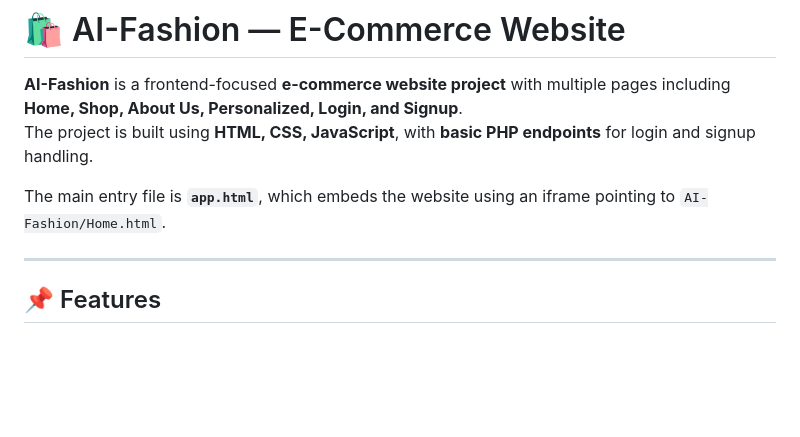
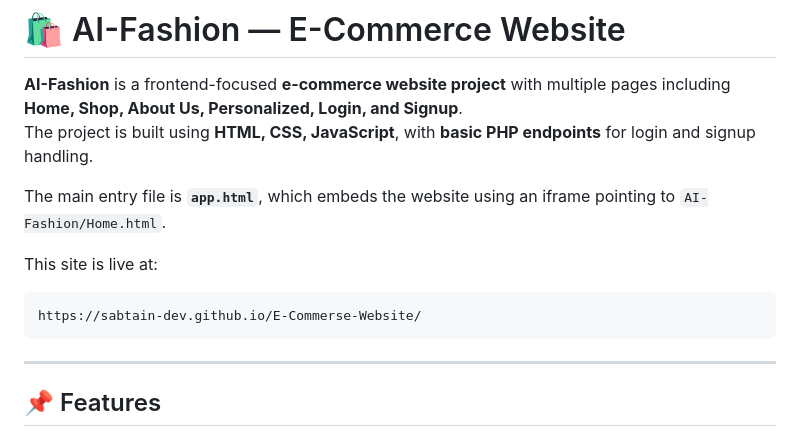
Before and after one commit to Sabtain-Dev/E-Commerse-Website, a Markdown page: readme.md, the part around the change. GitHub-like rendering; blank space fills up the shorter version.

Commit message:
Update README with live site link and project info
Added live site link and updated project details.

````diff
--- a/readme.md
+++ b/readme.md
@@ -5,6 +5,10 @@ The project is built using **HTML, CSS, JavaScript**, with **basic PHP endpoints
 
 The main entry file is **`app.html`**, which embeds the website using an iframe pointing to `AI-Fashion/Home.html`.
 
+This site is live at:
+```bash
+https://sabtain-dev.github.io/E-Commerse-Website/
+```
 ---
 
 ## 📌 Features
````
